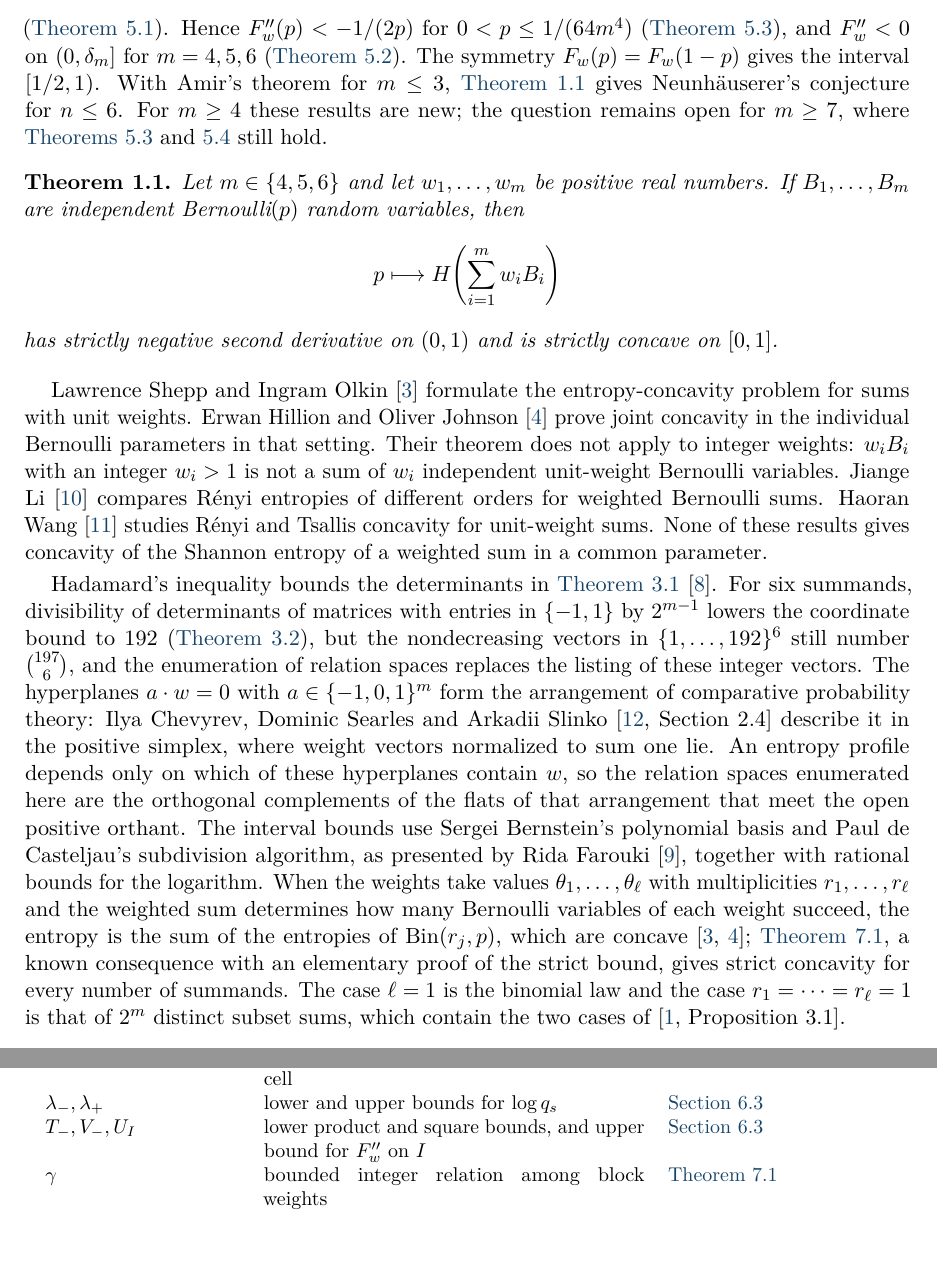
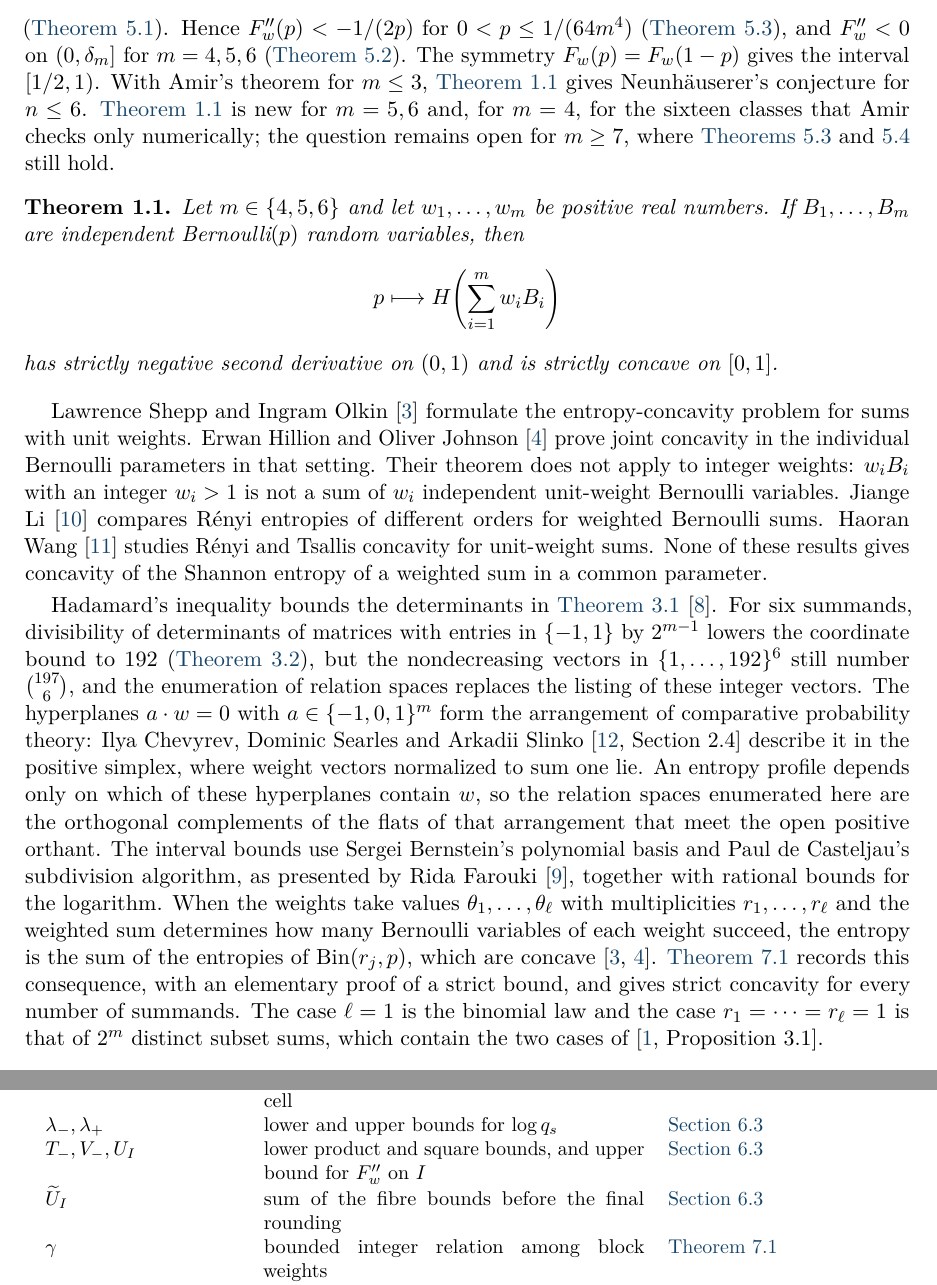
Before and after one commit to yspennstate/bernoulli-sum-entropy-concavity, a LaTeX paper (main.tex): two parts of pages 3 and 15 of 16, joined at a grey line, cut so that both start at the same text, the shorter picture padded with empty space. Compiled offline with pdfLaTeX.

Commit message:
Reader's suggestions

```diff
--- a/main.tex
+++ b/main.tex
@@ -40,7 +40,7 @@
 \pagestyle{fancy}
 \fancyhf{}
 \fancyhead[L]{\small Weighted Bernoulli entropy}
-\fancyhead[R]{\small 16 November 2026}
+\fancyhead[R]{\small 25 November 2026}
 \fancyfoot[C]{\thepage}
 \renewcommand{\headrulewidth}{0.4pt}
 
@@ -48,7 +48,7 @@
 \author{Yitzchak Shmalo\\[0.4em]
 \small Einstein Institute of Mathematics, The Hebrew University of Jerusalem\\
 \small Givat Ram, Jerusalem, Israel}
-\date{16 November 2026}
+\date{25 November 2026}
 
 \begin{document}
 \maketitle
@@ -92,7 +92,7 @@ For the third obstruction, the interval $(0,1/2]$ is cut at the point $\delta_m$
 \[
  pF_w''(p)\le 4m^2(m-1)\,p\log\frac1p-(1-p)^{m-3}(1-mp)^2\qquad\Bigl(0<p\le\frac12\Bigr)
 \]
-(\cref{lem:endpoint}). Hence $F_w''(p)<-1/(2p)$ for $0<p\le1/(64m^4)$ (\cref{thm:allendpoint}), and $F_w''<0$ on $(0,\delta_m]$ for $m=4,5,6$ (\cref{cor:endpoint}). The symmetry $F_w(p)=F_w(1-p)$ gives the interval $[1/2,1)$. With Amir's theorem for $m\le3$, \cref{thm:main} gives Neunh\"auserer's conjecture for $n\le6$. For $m\ge4$ these results are new; the question remains open for $m\ge7$, where \cref{thm:allendpoint,thm:limit} still hold.
+(\cref{lem:endpoint}). Hence $F_w''(p)<-1/(2p)$ for $0<p\le1/(64m^4)$ (\cref{thm:allendpoint}), and $F_w''<0$ on $(0,\delta_m]$ for $m=4,5,6$ (\cref{cor:endpoint}). The symmetry $F_w(p)=F_w(1-p)$ gives the interval $[1/2,1)$. With Amir's theorem for $m\le3$, \cref{thm:main} gives Neunh\"auserer's conjecture for $n\le6$. \Cref{thm:main} is new for $m=5,6$ and, for $m=4$, for the sixteen classes that Amir checks only numerically; the question remains open for $m\ge7$, where \cref{thm:allendpoint,thm:limit} still hold.
 
 \begin{theorem}\label{thm:main}
 Let $m\in\{4,5,6\}$ and let $w_1,\ldots,w_m$ be positive real numbers. If $B_1,\ldots,B_m$ are independent Bernoulli$(p)$ random variables, then
@@ -104,7 +104,7 @@ has strictly negative second derivative on $(0,1)$ and is strictly concave on $[
 
 Lawrence Shepp and Ingram Olkin~\cite{SO} formulate the entropy-concavity problem for sums with unit weights. Erwan Hillion and Oliver Johnson~\cite{HJ} prove joint concavity in the individual Bernoulli parameters in that setting. Their theorem does not apply to integer weights: $w_iB_i$ with an integer $w_i>1$ is not a sum of $w_i$ independent unit-weight Bernoulli variables. Jiange Li~\cite{Li} compares R\'enyi entropies of different orders for weighted Bernoulli sums. Haoran Wang~\cite{Wang} studies R\'enyi and Tsallis concavity for unit-weight sums. None of these results gives concavity of the Shannon entropy of a weighted sum in a common parameter.
 
-Hadamard's inequality bounds the determinants in \cref{lem:representative}~\cite{Matrix}. For six summands, divisibility of determinants of matrices with entries in $\{-1,1\}$ by $2^{m-1}$ lowers the coordinate bound to $192$ (\cref{cor:refinement}), but the nondecreasing vectors in $\{1,\ldots,192\}^6$ still number $\binom{197}{6}$, and the enumeration of relation spaces replaces the listing of these integer vectors. The hyperplanes $a\cdot w=0$ with $a\in\{-1,0,1\}^m$ form the arrangement of comparative probability theory: Ilya Chevyrev, Dominic Searles and Arkadii Slinko~\cite[Section~2.4]{CSS} describe it in the positive simplex, where weight vectors normalized to sum one lie. An entropy profile depends only on which of these hyperplanes contain $w$, so the relation spaces enumerated here are the orthogonal complements of the flats of that arrangement that meet the open positive orthant. The interval bounds use Sergei Bernstein's polynomial basis and Paul de Casteljau's subdivision algorithm, as presented by Rida Farouki~\cite{Farouki}, together with rational bounds for the logarithm. When the weights take values $\theta_1,\ldots,\theta_\ell$ with multiplicities $r_1,\ldots,r_\ell$ and the weighted sum determines how many Bernoulli variables of each weight succeed, the entropy is the sum of the entropies of $\operatorname{Bin}(r_j,p)$, which are concave~\cite{SO,HJ}; \cref{thm:blocks}, a known consequence with an elementary proof of the strict bound, gives strict concavity for every number of summands. The case $\ell=1$ is the binomial law and the case $r_1=\cdots=r_\ell=1$ is that of $2^m$ distinct subset sums, which contain the two cases of~\cite[Proposition~3.1]{Neun}.
+Hadamard's inequality bounds the determinants in \cref{lem:representative}~\cite{Matrix}. For six summands, divisibility of determinants of matrices with entries in $\{-1,1\}$ by $2^{m-1}$ lowers the coordinate bound to $192$ (\cref{cor:refinement}), but the nondecreasing vectors in $\{1,\ldots,192\}^6$ still number $\binom{197}{6}$, and the enumeration of relation spaces replaces the listing of these integer vectors. The hyperplanes $a\cdot w=0$ with $a\in\{-1,0,1\}^m$ form the arrangement of comparative probability theory: Ilya Chevyrev, Dominic Searles and Arkadii Slinko~\cite[Section~2.4]{CSS} describe it in the positive simplex, where weight vectors normalized to sum one lie. An entropy profile depends only on which of these hyperplanes contain $w$, so the relation spaces enumerated here are the orthogonal complements of the flats of that arrangement that meet the open positive orthant. The interval bounds use Sergei Bernstein's polynomial basis and Paul de Casteljau's subdivision algorithm, as presented by Rida Farouki~\cite{Farouki}, together with rational bounds for the logarithm. When the weights take values $\theta_1,\ldots,\theta_\ell$ with multiplicities $r_1,\ldots,r_\ell$ and the weighted sum determines how many Bernoulli variables of each weight succeed, the entropy is the sum of the entropies of $\operatorname{Bin}(r_j,p)$, which are concave~\cite{SO,HJ}. \Cref{thm:blocks} records this consequence, with an elementary proof of a strict bound, and gives strict concavity for every number of summands. The case $\ell=1$ is the binomial law and the case $r_1=\cdots=r_\ell=1$ is that of $2^m$ distinct subset sums, which contain the two cases of~\cite[Proposition~3.1]{Neun}.
 
 \section{Setup and notation}\label{sec:setup}
 
@@ -628,6 +628,7 @@ $u$ & integration variable in the logarithm series & \cref{sec:logs}\\
 $q_-,q_+,\dot q_-,\dot q_+,\ddot q_-,\ddot q_+$ & lower and upper bounds for $q_s,q_s',q_s''$ on a cell & \cref{sec:partitions}\\
 $\lambda_-,\lambda_+$ & lower and upper bounds for $\log q_s$ & \cref{sec:partitions}\\
 $T_-,V_-,U_I$ & lower product and square bounds, and upper bound for $F_w''$ on $I$ & \cref{sec:partitions}\\
+$\widetilde U_I$ & sum of the fibre bounds before the final rounding & \cref{sec:partitions}\\
 $\gamma$ & bounded integer relation among block weights & \cref{thm:blocks}\\
 $K_j$ & binomial count in block $j$ & proof of \cref{thm:blocks}\\
 $\mathfrak n,K,h,g$ & binomial size and count, binary entropy and factorial function & proof of \cref{thm:blocks}\\
```
Also changed, not shown: main.pdf, 1 other file.
